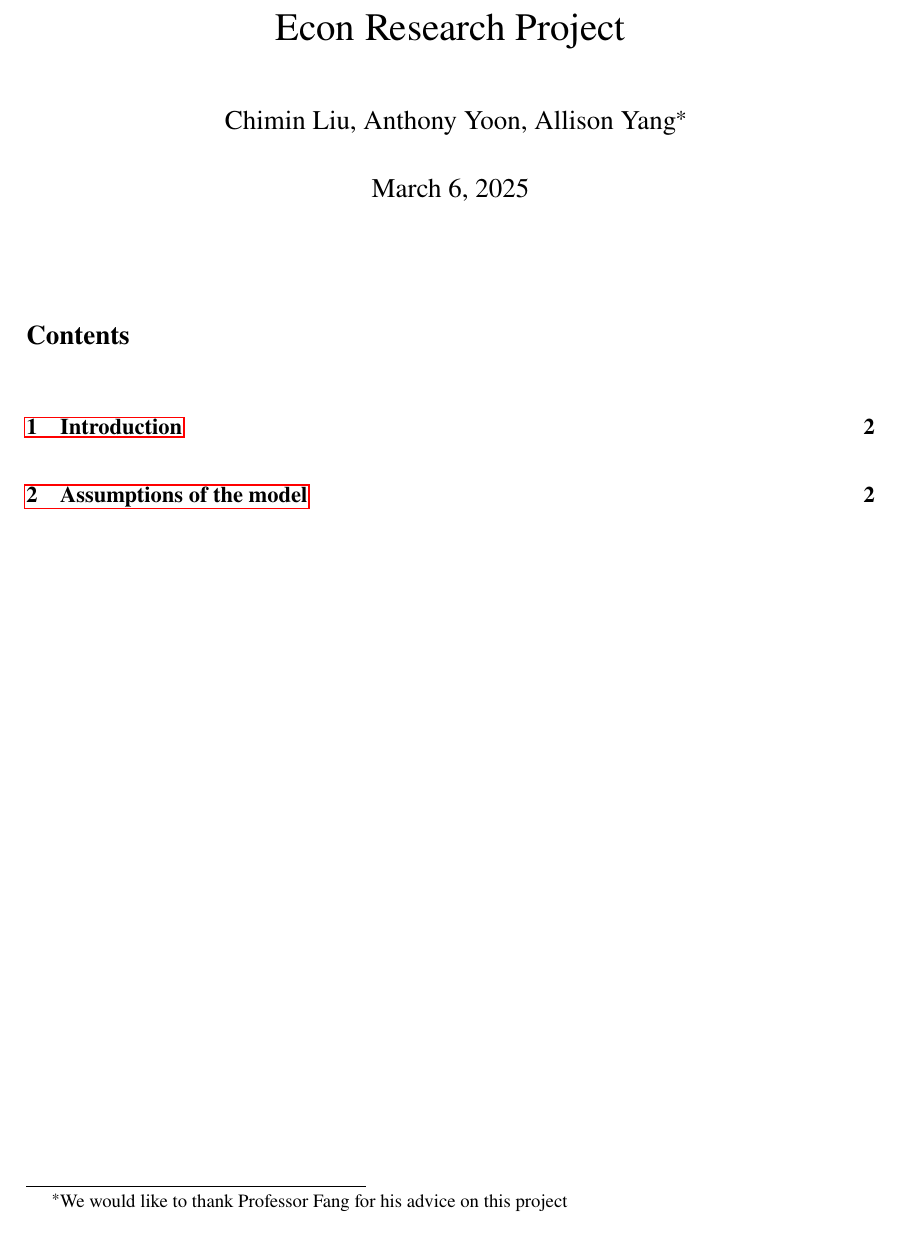
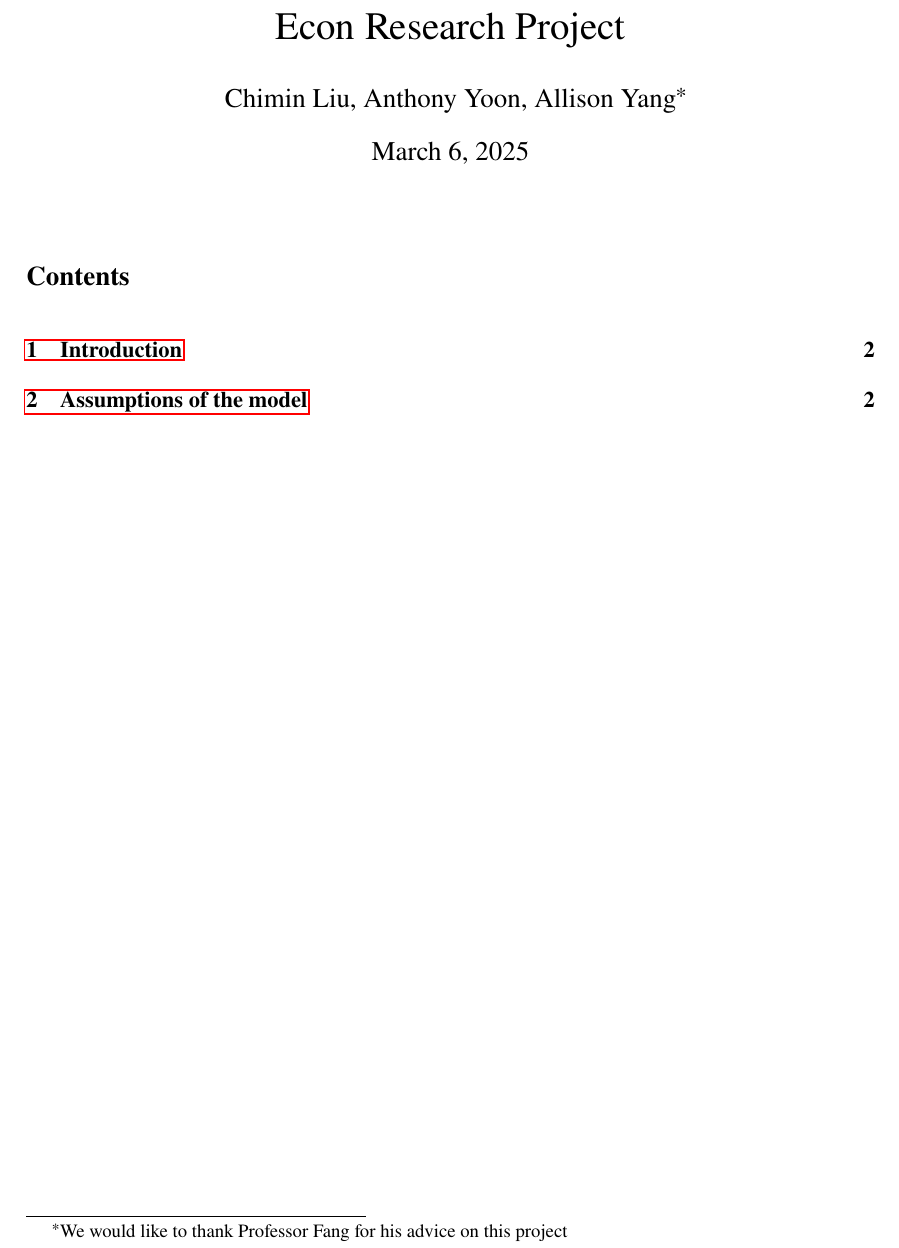
Before and after one commit to anthonykyoon/notes-latex, a LaTeX document (final_proj.tex): part of page 1 of 2, cut so that both start at the same text. Compiled offline with pdfLaTeX.

```diff
--- a/final_proj.tex
+++ b/final_proj.tex
@@ -10,8 +10,6 @@
 \usepackage{listings}
 \usepackage{booktabs}  % Improves table formatting
 \usepackage[table]{xcolor}
-
-\doublespacing
 
 \titleformat{\section}{\large\bfseries}{\thesection}{1em}{}
 
```
Also changed, not shown: final_proj.pdf.
